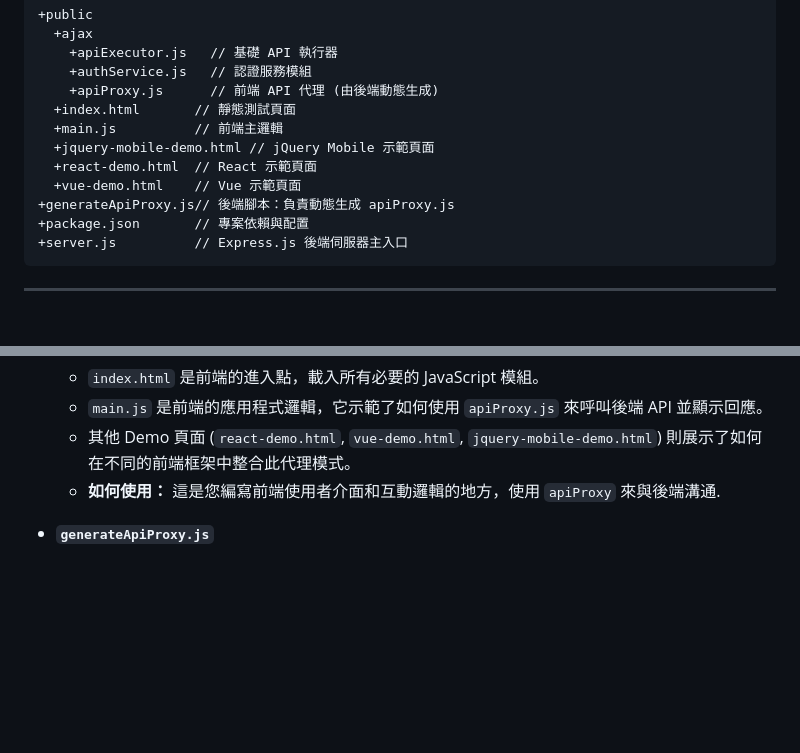
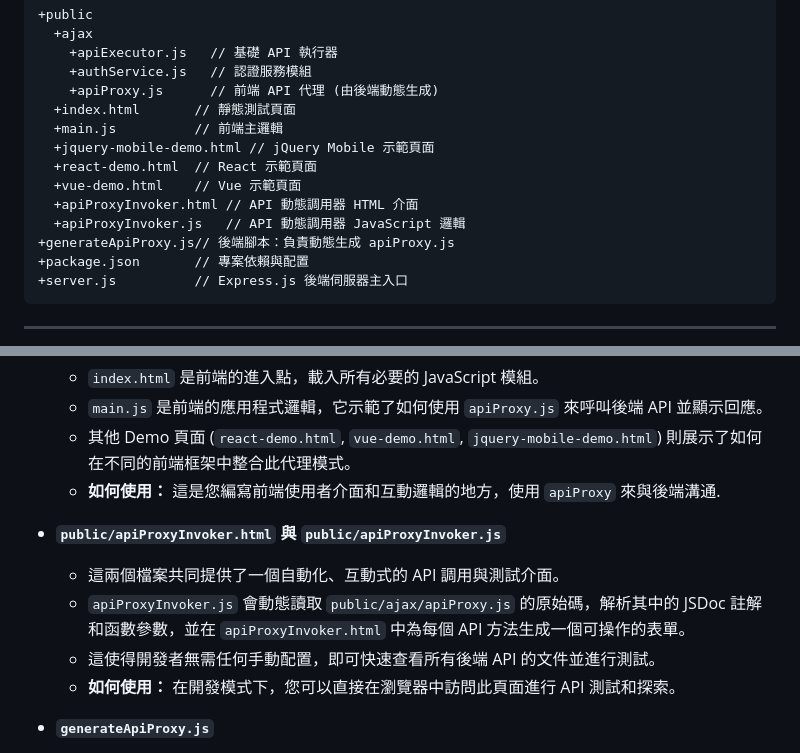
Before and after one commit to Eden5Wu/EXARC-Deno, a Markdown page: README.md, 2 parts joined by grey strips. Drawn GitHub-style; blank space fills up the shorter version.

```diff
--- a/README.md
+++ b/README.md
@@ -16,6 +16,8 @@
   +jquery-mobile-demo.html // jQuery Mobile 示範頁面
   +react-demo.html  // React 示範頁面
   +vue-demo.html    // Vue 示範頁面
+  +apiProxyInvoker.html // API 動態調用器 HTML 介面
+  +apiProxyInvoker.js   // API 動態調用器 JavaScript 邏輯
 +generateApiProxy.js// 後端腳本：負責動態生成 apiProxy.js
 +package.json       // 專案依賴與配置
 +server.js          // Express.js 後端伺服器主入口
@@ -47,6 +49,12 @@
     * `main.js` 是前端的應用程式邏輯，它示範了如何使用 `apiProxy.js` 來呼叫後端 API 並顯示回應。
     * 其他 Demo 頁面 (`react-demo.html`, `vue-demo.html`, `jquery-mobile-demo.html`) 則展示了如何在不同的前端框架中整合此代理模式。
     * **如何使用：** 這是您編寫前端使用者介面和互動邏輯的地方，使用 `apiProxy` 來與後端溝通.
+
+* **`public/apiProxyInvoker.html` 與 `public/apiProxyInvoker.js`**
+    * 這兩個檔案共同提供了一個自動化、互動式的 API 調用與測試介面。
+    * `apiProxyInvoker.js` 會動態讀取 `public/ajax/apiProxy.js` 的原始碼，解析其中的 JSDoc 註解和函數參數，並在 `apiProxyInvoker.html` 中為每個 API 方法生成一個可操作的表單。
+    * 這使得開發者無需任何手動配置，即可快速查看所有後端 API 的文件並進行測試。
+    * **如何使用：** 在開發模式下，您可以直接在瀏覽器中訪問此頁面進行 API 測試和探索。
 
 * **`generateApiProxy.js`**
     * 這是一個**後端 Deno 腳本**，在 `server.js` 啟動時被調用（僅限開發模式）。
```
